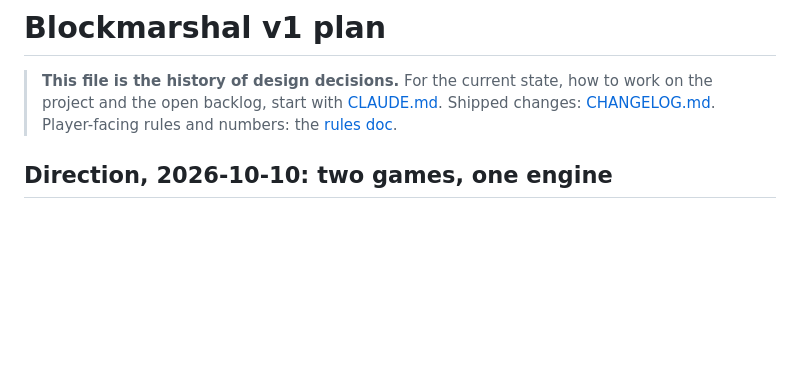
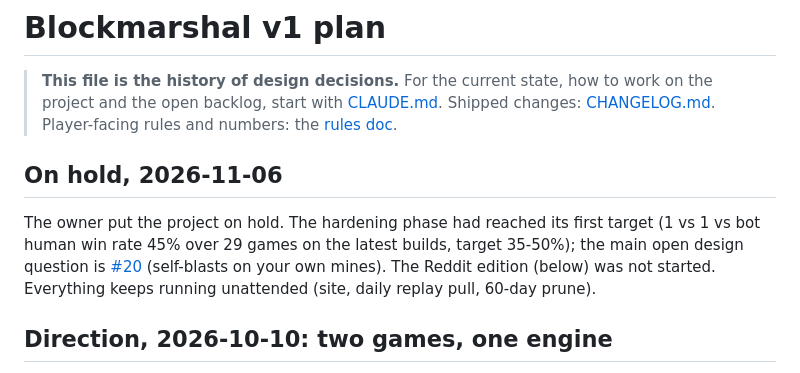
Before and after one commit to NigelRodgers/blockmarshal, a Markdown page: PLAN.md, the part around the change. Drawn GitHub-style; blank space fills up the shorter version.

```diff
--- a/PLAN.md
+++ b/PLAN.md
@@ -1,6 +1,10 @@
 # Blockmarshal v1 plan
 
 > **This file is the history of design decisions.** For the current state, how to work on the project and the open backlog, start with [CLAUDE.md](CLAUDE.md). Shipped changes: [CHANGELOG.md](CHANGELOG.md). Player-facing rules and numbers: the [rules doc](https://claude.ai/code/artifact/e88a1b81-7a45-4e71-872f-f065ac6019a5).
+
+## On hold, 2026-11-06
+
+The owner put the project on hold. The hardening phase had reached its first target (1 vs 1 vs bot human win rate 45% over 29 games on the latest builds, target 35-50%); the main open design question is [#20](https://github.com/NigelRodgers/blockmarshal/issues/20) (self-blasts on your own mines). The Reddit edition (below) was not started. Everything keeps running unattended (site, daily replay pull, 60-day prune).
 
 ## Direction, 2026-10-10: two games, one engine
 
```
Also changed, not shown: CHANGELOG.md (+4 -0 lines), CLAUDE.md (+7 -1 lines).
